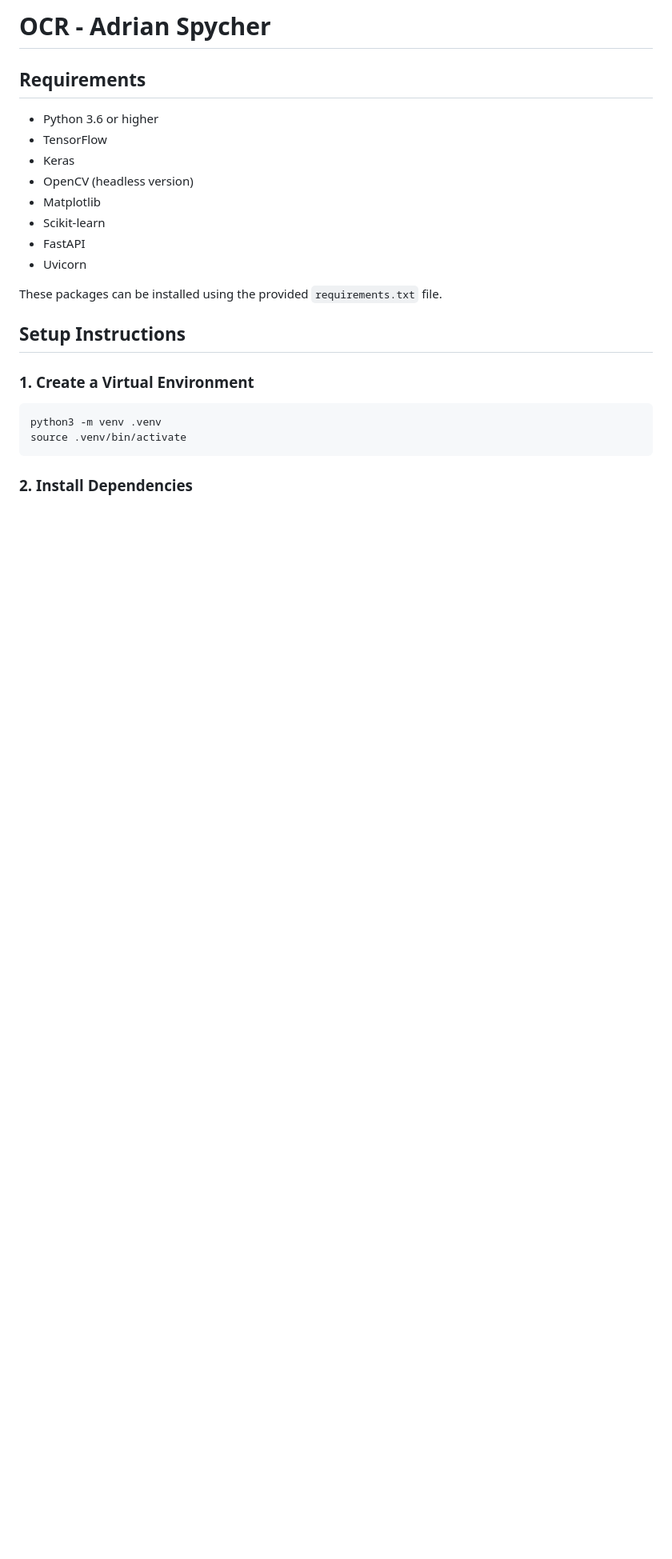
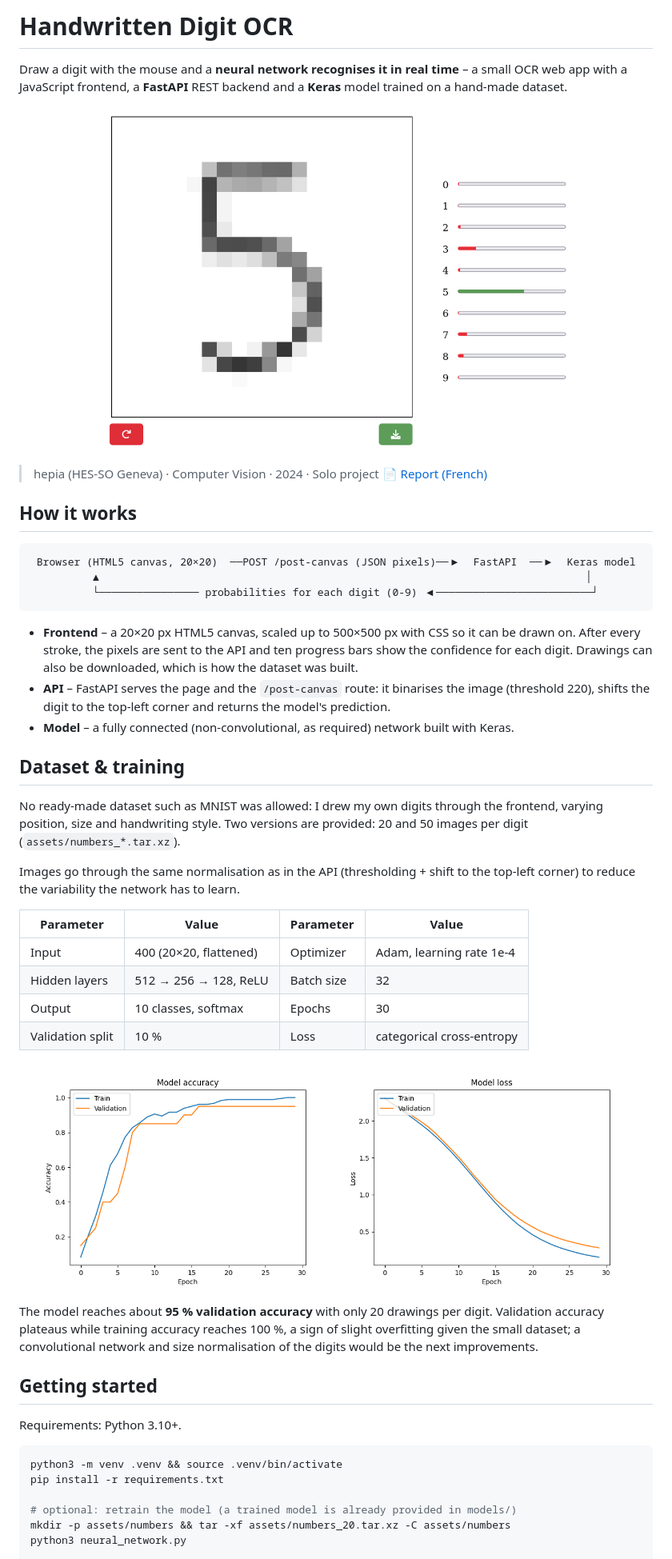
Before and after one commit to spyadrian/handwritten-digit-ocr, a Markdown page: README.md, the part around one of its changes. Shown at 80% size. Drawn GitHub-style; pictures changed too: docs/screenshot.png (added), docs/training-curves.png (added); blank space fills up the shorter version.

````diff
--- a/README.md
+++ b/README.md
@@ -1,26 +1,50 @@
-# OCR - Adrian Spycher
+# Handwritten Digit OCR
 
-## Requirements
+Draw a digit with the mouse and a **neural network recognises it in real time** – a small OCR web app with a JavaScript frontend, a **FastAPI** REST backend and a **Keras** model trained on a hand-made dataset.
 
--   Python 3.6 or higher
--   TensorFlow
--   Keras
--   OpenCV (headless version)
--   Matplotlib
--   Scikit-learn
--   FastAPI
--   Uvicorn
+<p align="center"><img src="docs/screenshot.png" width="600" alt="A digit drawn on the 20×20 canvas and the confidence for each class"></p>
 
-These packages can be installed using the provided `requirements.txt` file.
+> hepia (HES-SO Geneva) · Computer Vision · 2024 · Solo project
+> 📄 [Report (French)](docs/report-fr.pdf)
 
-## Setup Instructions
+## How it works
 
-### 1. Create a Virtual Environment
+```
+ Browser (HTML5 canvas, 20×20)  ──POST /post-canvas (JSON pixels)──▶  FastAPI  ──▶  Keras model
+          ▲                                                                              │
+          └──────────────── probabilities for each digit (0-9) ◀─────────────────────────┘
+```
+
+- **Frontend** – a 20×20 px HTML5 canvas, scaled up to 500×500 px with CSS so it can be drawn on. After every stroke, the pixels are sent to the API and ten progress bars show the confidence for each digit. Drawings can also be downloaded, which is how the dataset was built.
+- **API** – FastAPI serves the page and the `/post-canvas` route: it binarises the image (threshold 220), shifts the digit to the top-left corner and returns the model's prediction.
+- **Model** – a fully connected (non-convolutional, as required) network built with Keras.
+
+## Dataset & training
+
+No ready-made dataset such as MNIST was allowed: I drew my own digits through the frontend, varying position, size and handwriting style. Two versions are provided: 20 and 50 images per digit (`assets/numbers_*.tar.xz`).
+
+Images go through the same normalisation as in the API (thresholding + shift to the top-left corner) to reduce the variability the network has to learn.
+
+| Parameter | Value | Parameter | Value |
+|---|---|---|---|
+| Input | 400 (20×20, flattened) | Optimizer | Adam, learning rate 1e-4 |
+| Hidden layers | 512 → 256 → 128, ReLU | Batch size | 32 |
+| Output | 10 classes, softmax | Epochs | 30 |
+| Validation split | 10 % | Loss | categorical cross-entropy |
+
+<p align="center"><img src="docs/training-curves.png" width="760" alt="Accuracy and loss curves over 30 epochs"></p>
+
+The model reaches about **95 % validation accuracy** with only 20 drawings per digit. Validation accuracy plateaus while training accuracy reaches 100 %, a sign of slight overfitting given the small dataset; a convolutional network and size normalisation of the digits would be the next improvements.
+
+## Getting started
+
+Requirements: Python 3.10+.
 
 ```bash
-python3 -m venv .venv
-source .venv/bin/activate
-```
+python3 -m venv .venv && source .venv/bin/activate
+pip install -r requirements.txt
 
-### 2. Install Dependencies
+# optional: retrain the model (a trained model is already provided in models/)
+mkdir -p assets/numbers && tar -xf assets/numbers_20.tar.xz -C assets/numbers
+python3 neural_network.py
 
````
Also changed, not shown: other parts of README.md (+14 -31 lines), 3 other files.
